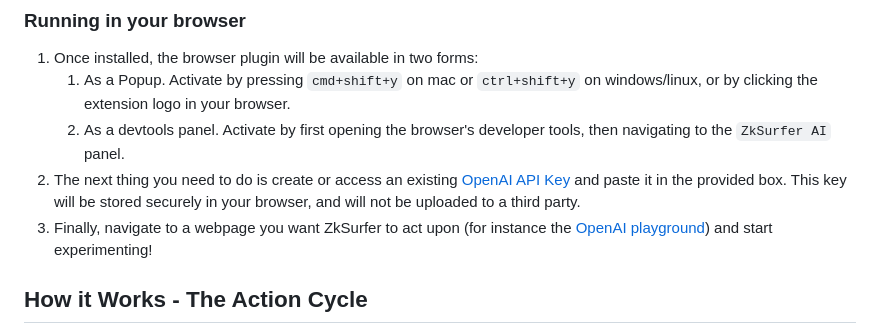
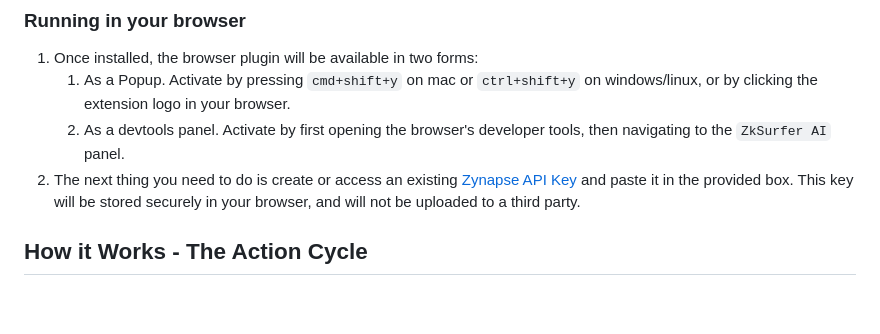
Before and after one commit to ZkAGI/ZkSurfer, a Markdown page: README.md, the part around the change. GitHub-like rendering; blank space fills up the shorter version.

```diff
--- a/README.md
+++ b/README.md
@@ -40,8 +40,7 @@ Currently this extension is only available through this GitHub repo. We'll relea
 1. Once installed, the browser plugin will be available in two forms:
    1. As a Popup. Activate by pressing `cmd+shift+y` on mac or `ctrl+shift+y` on windows/linux, or by clicking the extension logo in your browser.
    2. As a devtools panel. Activate by first opening the browser's developer tools, then navigating to the `ZkSurfer AI` panel.
-2. The next thing you need to do is create or access an existing [OpenAI API Key](https://platform.openai.com/account/api-keys) and paste it in the provided box. This key will be stored securely in your browser, and will not be uploaded to a third party.
-3. Finally, navigate to a webpage you want ZkSurfer to act upon (for instance the [OpenAI playground](https://platform.openai.com/playground)) and start experimenting!
+2. The next thing you need to do is create or access an existing [Zynapse API Key](https://platform.openai.com/account/api-keys) and paste it in the provided box. This key will be stored securely in your browser, and will not be uploaded to a third party.
 
 ## How it Works - The Action Cycle
 
```
